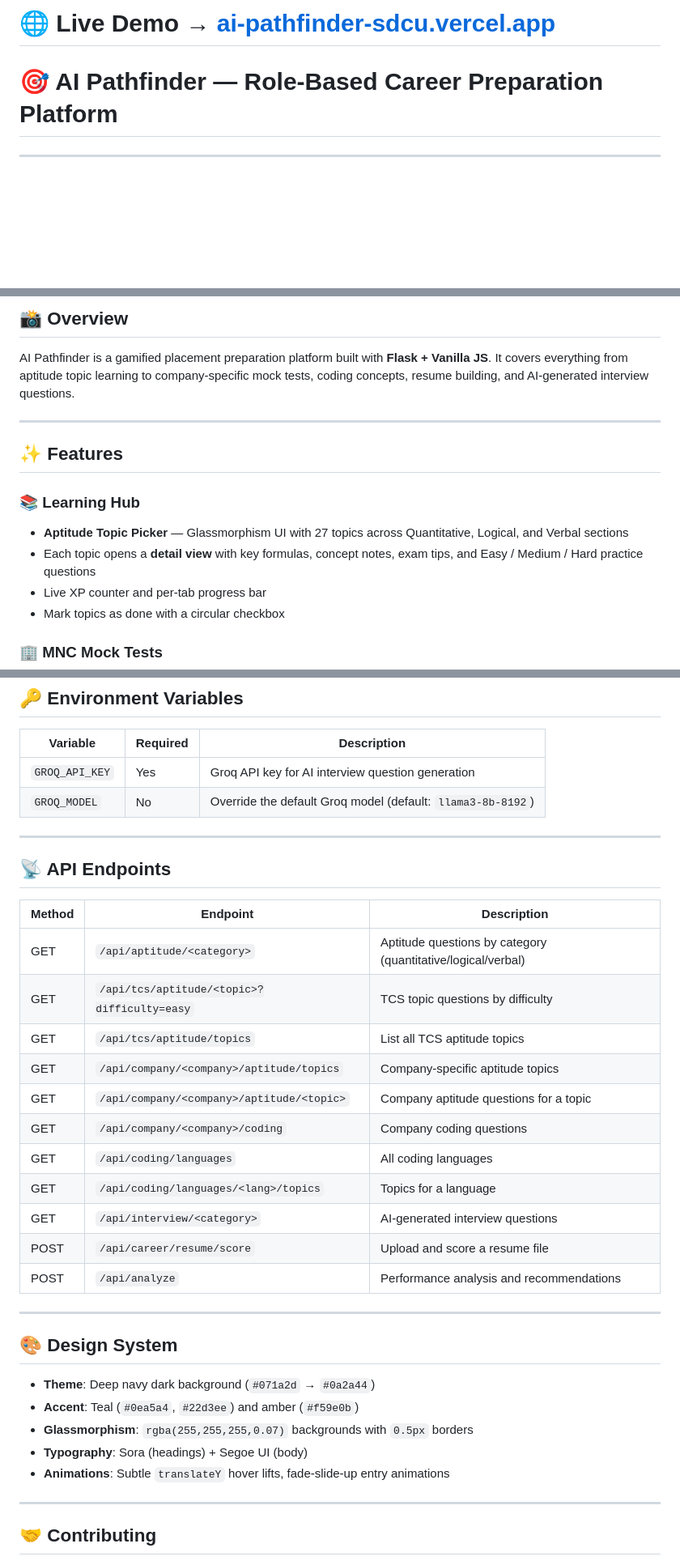
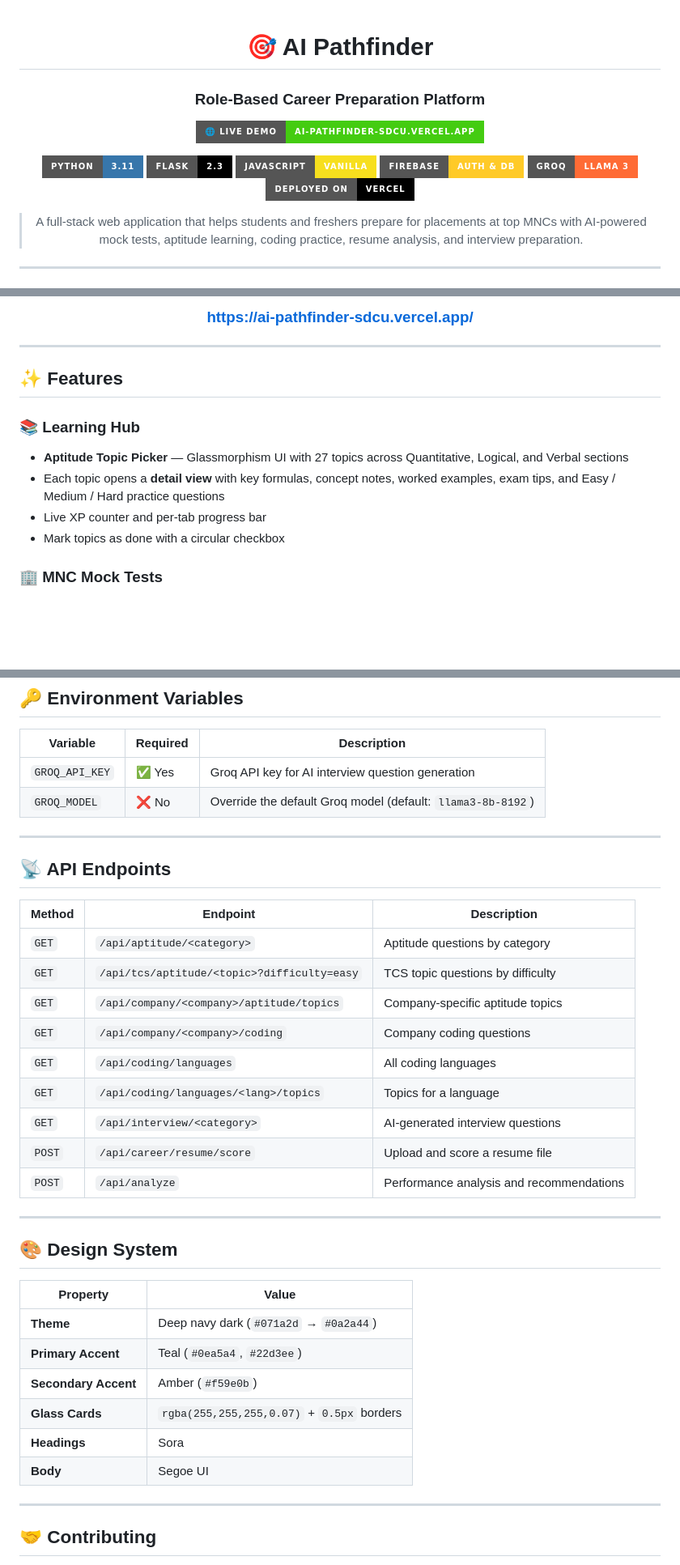
Before and after one commit to Manjushrinachimuthu/AI_Pathfinder, a Markdown page: README.md, 3 parts joined by grey strips. Shown at 81% size. Rendered like a GitHub page; badges without logos; blank space fills up the shorter version.

```diff
--- a/README.md
+++ b/README.md
@@ -1,3 +1,17 @@
-# **🌐 Live Demo → [ai-pathfinder-sdcu.vercel.app](https://ai-pathfinder-sdcu.vercel.app/)**
-# 🎯 AI Pathfinder — Role-Based Career Preparation Platform
+<div align="center">
 
+# 🎯 AI Pathfinder
+
+### Role-Based Career Preparation Platform
+
+[![Live Demo](https://img.shields.io/badge/🌐%20Live%20Demo-ai--pathfinder--sdcu.vercel.app-brightgreen?style=for-the-badge)](https://ai-pathfinder-sdcu.vercel.app/)
+
+[![Python](https://img.shields.io/badge/Python-3.11-3776AB?style=for-the-badge&logo=python&logoColor=white)](https://python.org)
+[![Flask](https://img.shields.io/badge/Flask-2.3-000000?style=for-the-badge&logo=flask&logoColor=white)](https://flask.palletsprojects.com)
+[![JavaScript](https://img.shields.io/badge/JavaScript-Vanilla-F7DF1E?style=for-the-badge&logo=javascript&logoColor=black)](https://developer.mozilla.org/en-US/docs/Web/JavaScript)
+[![Firebase](https://img.shields.io/badge/Firebase-Auth%20%26%20DB-FFCA28?style=for-the-badge&logo=firebase&logoColor=black)](https://firebase.google.com)
+[![Groq](https://img.shields.io/badge/Groq-LLaMA%203-FF6B35?style=for-the-badge)](https://console.groq.com)
+[![Vercel](https://img.shields.io/badge/Deployed%20on-Vercel-000000?style=for-the-badge&logo=vercel&logoColor=white)](https://vercel.com)
+
+> A full-stack web application that helps students and freshers prepare for placements at top MNCs with AI-powered mock tests, aptitude learning, coding practice, resume analysis, and interview preparation.
+
@@ -10,7 +25,7 @@
 
-## 📸 Overview
+### **[https://ai-pathfinder-sdcu.vercel.app/](https://ai-pathfinder-sdcu.vercel.app/)**
 
-AI Pathfinder is a gamified placement preparation platform built with **Flask + Vanilla JS**. It covers everything from aptitude topic learning to company-specific mock tests, coding concepts, resume building, and AI-generated interview questions.
+</div>
 
 ---
 
@@ -18,7 +33,7 @@ AI Pathfinder is a gamified placement preparation platform built with **Flask +
 
 ### 📚 Learning Hub
 - **Aptitude Topic Picker** — Glassmorphism UI with 27 topics across Quantitative, Logical, and Verbal sections
-- Each topic opens a **detail view** with key formulas, concept notes, exam tips, and Easy / Medium / Hard practice questions
+- Each topic opens a **detail view** with key formulas, concept notes, worked examples, exam tips, and Easy / Medium / Hard practice questions
 - Live XP counter and per-tab progress bar
 - Mark topics as done with a circular checkbox
 
@@ -145,8 +160,8 @@ Open [http://localhost:5000](http://localhost:5000) in your browser.
 
 | Variable | Required | Description |
 |---|---|---|
-| `GROQ_API_KEY` | Yes | Groq API key for AI interview question generation |
-| `GROQ_MODEL` | No | Override the default Groq model (default: `llama3-8b-8192`) |
+| `GROQ_API_KEY` | ✅ Yes | Groq API key for AI interview question generation |
+| `GROQ_MODEL` | ❌ No | Override the default Groq model (default: `llama3-8b-8192`) |
 
 ---
 
@@ -154,27 +169,28 @@ Open [http://localhost:5000](http://localhost:5000) in your browser.
 
 | Method | Endpoint | Description |
 |---|---|---|
-| GET | `/api/aptitude/<category>` | Aptitude questions by category (quantitative/logical/verbal) |
-| GET | `/api/tcs/aptitude/<topic>?difficulty=easy` | TCS topic questions by difficulty |
-| GET | `/api/tcs/aptitude/topics` | List all TCS aptitude topics |
-| GET | `/api/company/<company>/aptitude/topics` | Company-specific aptitude topics |
-| GET | `/api/company/<company>/aptitude/<topic>` | Company aptitude questions for a topic |
-| GET | `/api/company/<company>/coding` | Company coding questions |
-| GET | `/api/coding/languages` | All coding languages |
-| GET | `/api/coding/languages/<lang>/topics` | Topics for a language |
-| GET | `/api/interview/<category>` | AI-generated interview questions |
-| POST | `/api/career/resume/score` | Upload and score a resume file |
-| POST | `/api/analyze` | Performance analysis and recommendations |
+| `GET` | `/api/aptitude/<category>` | Aptitude questions by category |
+| `GET` | `/api/tcs/aptitude/<topic>?difficulty=easy` | TCS topic questions by difficulty |
+| `GET` | `/api/company/<company>/aptitude/topics` | Company-specific aptitude topics |
+| `GET` | `/api/company/<company>/coding` | Company coding questions |
+| `GET` | `/api/coding/languages` | All coding languages |
+| `GET` | `/api/coding/languages/<lang>/topics` | Topics for a language |
+| `GET` | `/api/interview/<category>` | AI-generated interview questions |
+| `POST` | `/api/career/resume/score` | Upload and score a resume file |
+| `POST` | `/api/analyze` | Performance analysis and recommendations |
 
 ---
 
 ## 🎨 Design System
 
-- **Theme**: Deep navy dark background (`#071a2d` → `#0a2a44`)
-- **Accent**: Teal (`#0ea5a4`, `#22d3ee`) and amber (`#f59e0b`)
-- **Glassmorphism**: `rgba(255,255,255,0.07)` backgrounds with `0.5px` borders
-- **Typography**: Sora (headings) + Segoe UI (body)
-- **Animations**: Subtle `translateY` hover lifts, fade-slide-up entry animations
+| Property | Value |
+|---|---|
+| **Theme** | Deep navy dark (`#071a2d` → `#0a2a44`) |
+| **Primary Accent** | Teal (`#0ea5a4`, `#22d3ee`) |
+| **Secondary Accent** | Amber (`#f59e0b`) |
+| **Glass Cards** | `rgba(255,255,255,0.07)` + `0.5px` borders |
+| **Headings** | Sora |
+| **Body** | Segoe UI |
 
 ---
 
```
Also changed, not shown: other parts of README.md (+31 -25 lines).
